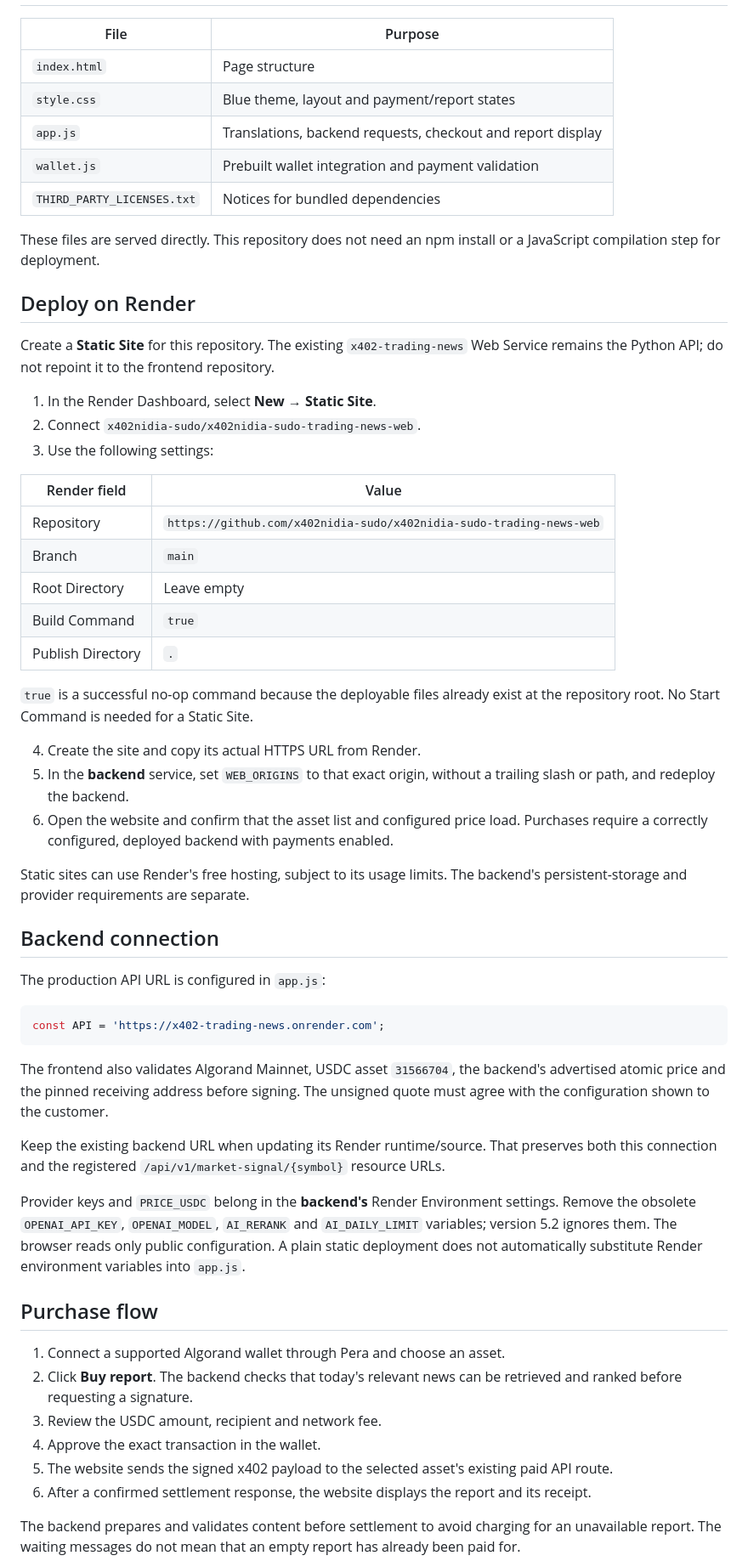
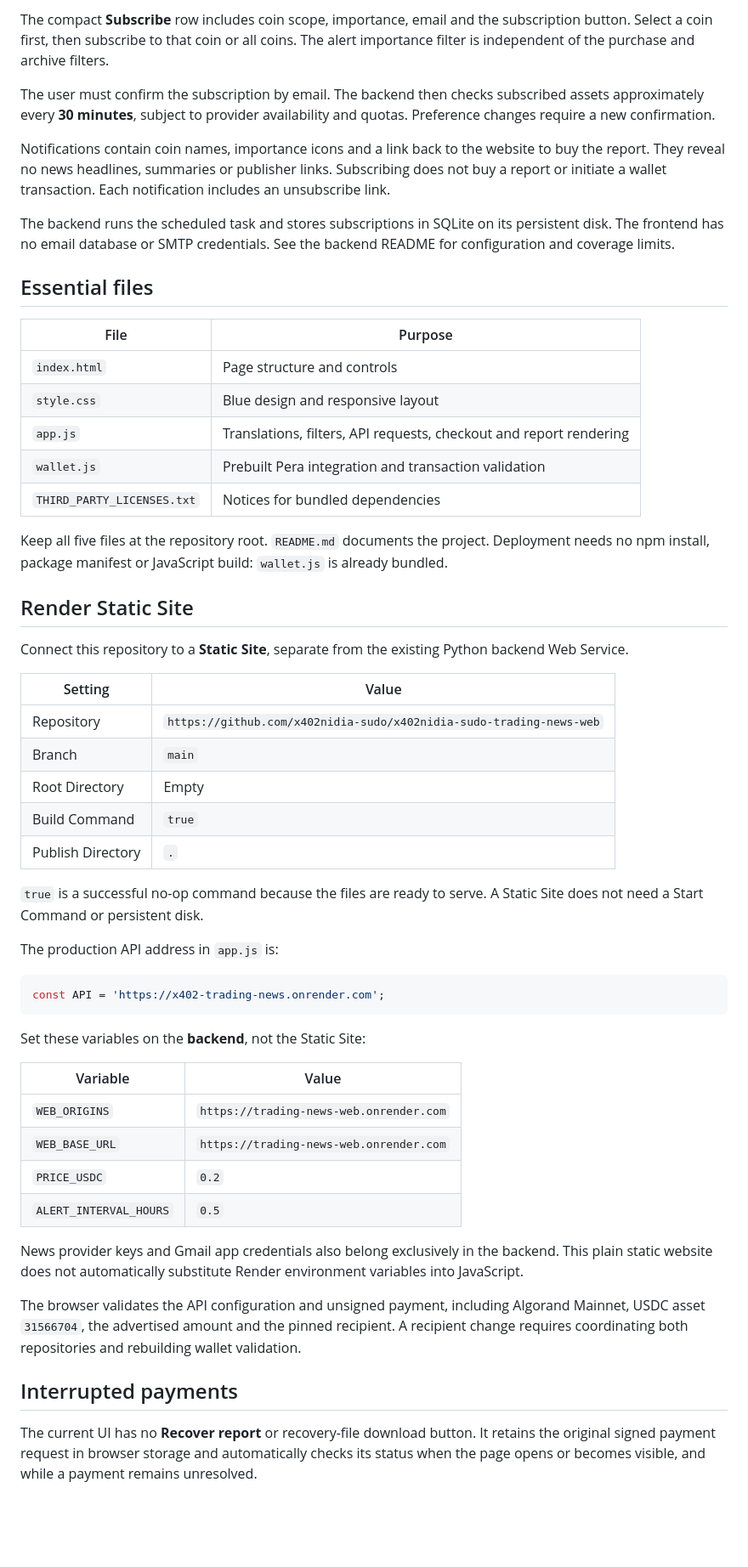
Before and after one commit to x402nidia-sudo/x402nidia-sudo-trading-news-web, a Markdown page: README.md, the part around one of its changes. Shown at 85% size. Drawn GitHub-style; blank space fills up the shorter version.

````diff
--- a/README.md
+++ b/README.md
@@ -33,60 +58,57 @@ News headlines and excerpts retain their source language. Priority scores combin
+The compact **Subscribe** row includes coin scope, importance, email and the subscription button. Select a coin first, then subscribe to that coin or all coins. The alert importance filter is independent of the purchase and archive filters.
+
+The user must confirm the subscription by email. The backend then checks subscribed assets approximately every **30 minutes**, subject to provider availability and quotas. Preference changes require a new confirmation.
+
+Notifications contain coin names, importance icons and a link back to the website to buy the report. They reveal no news headlines, summaries or publisher links. Subscribing does not buy a report or initiate a wallet transaction. Each notification includes an unsubscribe link.
+
+The backend runs the scheduled task and stores subscriptions in SQLite on its persistent disk. The frontend has no email database or SMTP credentials. See the backend README for configuration and coverage limits.
+
+## Essential files
 
 | File | Purpose |
 |---|---|
-| `index.html` | Page structure |
-| `style.css` | Blue theme, layout and payment/report states |
-| `app.js` | Translations, backend requests, checkout and report display |
-| `wallet.js` | Prebuilt wallet integration and payment validation |
+| `index.html` | Page structure and controls |
+| `style.css` | Blue design and responsive layout |
+| `app.js` | Translations, filters, API requests, checkout and report rendering |
+| `wallet.js` | Prebuilt Pera integration and transaction validation |
 | `THIRD_PARTY_LICENSES.txt` | Notices for bundled dependencies |
 
-These files are served directly. This repository does not need an npm install or a JavaScript compilation step for deployment.
+Keep all five files at the repository root. `README.md` documents the project. Deployment needs no npm install, package manifest or JavaScript build: `wallet.js` is already bundled.
 
-## Deploy on Render
+## Render Static Site
 
-Create a **Static Site** for this repository. The existing `x402-trading-news` Web Service remains the Python API; do not repoint it to the frontend repository.
+Connect this repository to a **Static Site**, separate from the existing Python backend Web Service.
 
-1. In the Render Dashboard, select **New → Static Site**.
-2. Connect `x402nidia-sudo/x402nidia-sudo-trading-news-web`.
-3. Use the following settings:
-
-| Render field | Value |
+| Setting | Value |
 |---|---|
 | Repository | `https://github.com/x402nidia-sudo/x402nidia-sudo-trading-news-web` |
 | Branch | `main` |
-| Root Directory | Leave empty |
+| Root Directory | Empty |
 | Build Command | `true` |
 | Publish Directory | `.` |
 
-`true` is a successful no-op command because the deployable files already exist at the repository root. No Start Command is needed for a Static Site.
+`true` is a successful no-op command because the files are ready to serve. A Static Site does not need a Start Command or persistent disk.
 
-4. Create the site and copy its actual HTTPS URL from Render.
-5. In the **backend** service, set `WEB_ORIGINS` to that exact origin, without a trailing slash or path, and redeploy the backend.
-6. Open the website and confirm that the asset list and configured price load. Purchases require a correctly configured, deployed backend with payments enabled.
-
-Static sites can use Render's free hosting, subject to its usage limits. The backend's persistent-storage and provider requirements are separate.
-
-## Backend connection
-
-The production API URL is configured in `app.js`:
+The production API address in `app.js` is:
 
 ```js
 const API = 'https://x402-trading-news.onrender.com';
 ```
 
-The frontend also validates Algorand Mainnet, USDC asset `31566704`, the backend's advertised atomic price and the pinned receiving address before signing. The unsigned quote must agree with the configuration shown to the customer.
+Set these variables on the **backend**, not the Static Site:
 
-Keep the existing backend URL when updating its Render runtime/source. That preserves both this connection and the registered `/api/v1/market-signal/{symbol}` resource URLs.
+| Variable | Value |
+|---|---|
+| `WEB_ORIGINS` | `https://trading-news-web.onrender.com` |
+| `WEB_BASE_URL` | `https://trading-news-web.onrender.com` |
+| `PRICE_USDC` | `0.2` |
+| `ALERT_INTERVAL_HOURS` | `0.5` |
 
-Provider keys and `PRICE_USDC` belong in the **backend's** Render Environment settings. Remove the obsolete `OPENAI_API_KEY`, `OPENAI_MODEL`, `AI_RERANK` and `AI_DAILY_LIMIT` variables; version 5.2 ignores them. The browser reads only public configuration. A plain static deployment does not automatically substitute Render environment variables into `app.js`.
+News provider keys and Gmail app credentials also belong exclusively in the backend. This plain static website does not automatically substitute Render environment variables into JavaScript.
 
-## Purchase flow
+The browser validates the API configuration and unsigned payment, including Algorand Mainnet, USDC asset `31566704`, the advertised amount and the pinned recipient. A recipient change requires coordinating both repositories and rebuilding wallet validation.
 
-1. Connect a supported Algorand wallet through Pera and choose an asset.
-2. Click **Buy report**. The backend checks that today's relevant news can be retrieved and ranked before requesting a signature.
-3. Review the USDC amount, recipient and network fee.
-4. Approve the exact transaction in the wallet.
-5. The website sends the signed x402 payload to the selected asset's existing paid API route.
-6. After a confirmed settlement response, the website displays the report and its receipt.
+## Interrupted payments
 
-The backend prepares and validates content before settlement to avoid charging for an unavailable report. The waiting messages do not mean that an empty report has already been paid for.
+The current UI has no **Recover report** or recovery-file download button. It retains the original signed payment request in browser storage and automatically checks its status when the page opens or becomes visible, and while a payment remains unresolved.
 
````
Also changed, not shown: other parts of README.md (+59 -41 lines).
